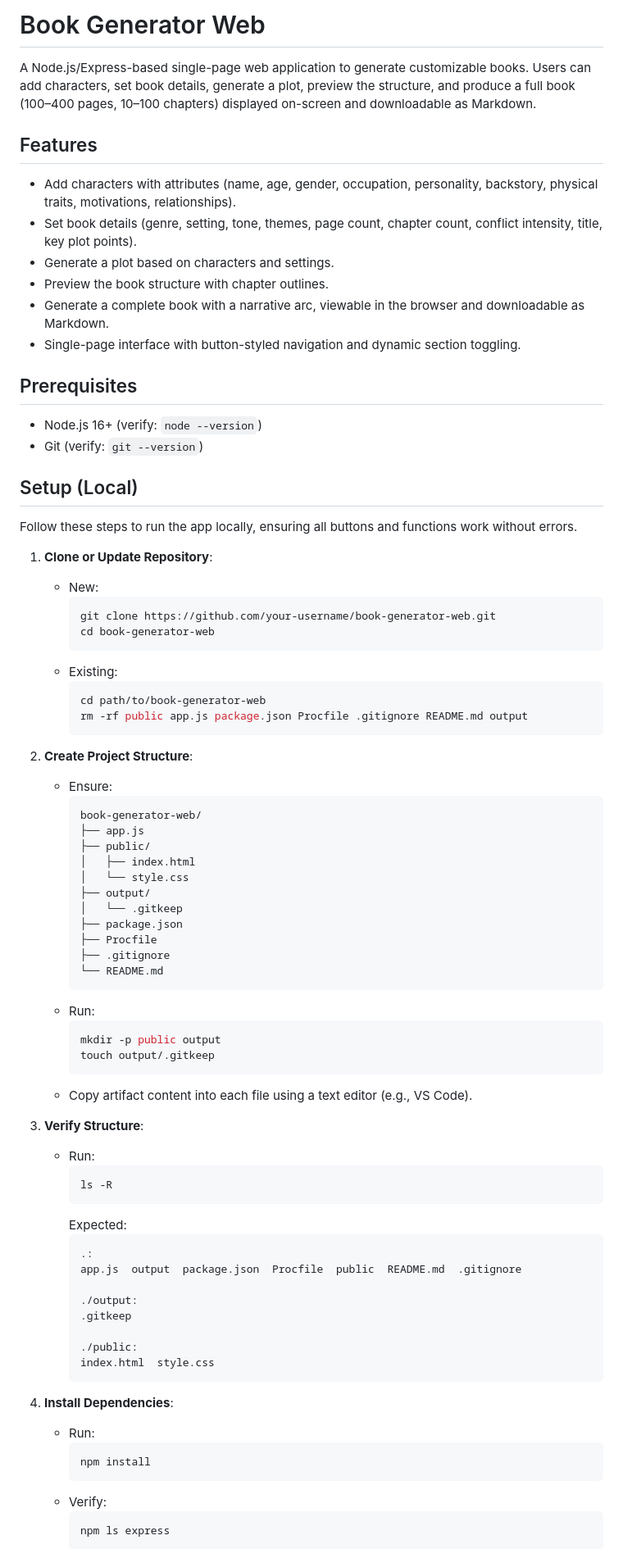
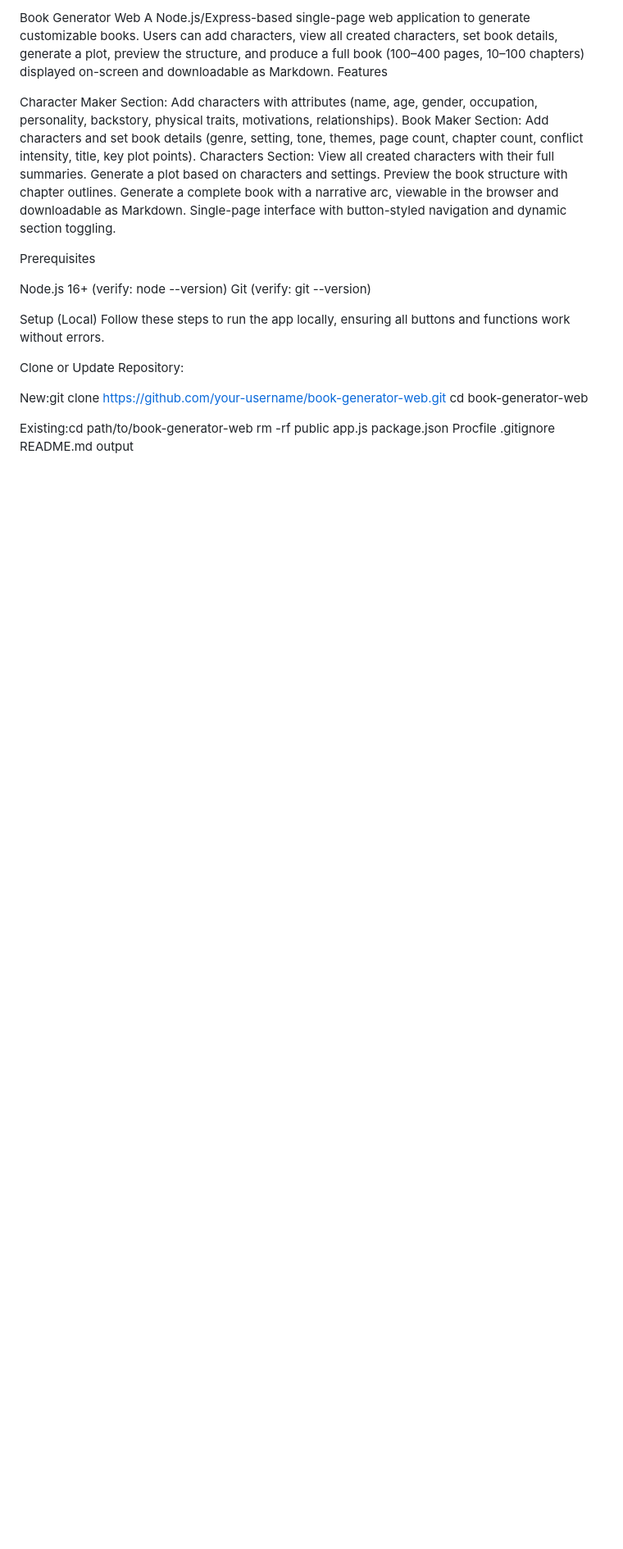
Before and after one commit to HugthePug1234/BOOKS-GENERATOR, a Markdown page: README.markdown, the part around the change printed below. Shown: that part at 82% size. Drawn GitHub-style; blank space fills up the shorter version.

````diff
--- a/README.markdown
+++ b/README.markdown
@@ -1,80 +1,31 @@
-# Book Generator Web
+Book Generator Web
+A Node.js/Express-based single-page web application to generate customizable books. Users can add characters, view all created characters, set book details, generate a plot, preview the structure, and produce a full book (100–400 pages, 10–100 chapters) displayed on-screen and downloadable as Markdown.
+Features
 
-A Node.js/Express-based single-page web application to generate customizable books. Users can add characters, set book details, generate a plot, preview the structure, and produce a full book (100–400 pages, 10–100 chapters) displayed on-screen and downloadable as Markdown.
+Character Maker Section: Add characters with attributes (name, age, gender, occupation, personality, backstory, physical traits, motivations, relationships).
+Book Maker Section: Add characters and set book details (genre, setting, tone, themes, page count, chapter count, conflict intensity, title, key plot points).
+Characters Section: View all created characters with their full summaries.
+Generate a plot based on characters and settings.
+Preview the book structure with chapter outlines.
+Generate a complete book with a narrative arc, viewable in the browser and downloadable as Markdown.
+Single-page interface with button-styled navigation and dynamic section toggling.
 
-## Features
-- Add characters with attributes (name, age, gender, occupation, personality, backstory, physical traits, motivations, relationships).
-- Set book details (genre, setting, tone, themes, page count, chapter count, conflict intensity, title, key plot points).
-- Generate a plot based on characters and settings.
-- Preview the book structure with chapter outlines.
-- Generate a complete book with a narrative arc, viewable in the browser and downloadable as Markdown.
-- Single-page interface with button-styled navigation and dynamic section toggling.
+Prerequisites
 
-## Prerequisites
-- Node.js 16+ (verify: `node --version`)
-- Git (verify: `git --version`)
+Node.js 16+ (verify: node --version)
+Git (verify: git --version)
 
-## Setup (Local)
+Setup (Local)
 Follow these steps to run the app locally, ensuring all buttons and functions work without errors.
 
-1. **Clone or Update Repository**:
-   - New:
-     ```bash
-     git clone https://github.com/your-username/book-generator-web.git
-     cd book-generator-web
-     ```
-   - Existing:
-     ```bash
-     cd path/to/book-generator-web
-     rm -rf public app.js package.json Procfile .gitignore README.md output
-     ```
+Clone or Update Repository:
 
-2. **Create Project Structure**:
-   - Ensure:
-     ```
-     book-generator-web/
-     ├── app.js
-     ├── public/
-     │   ├── index.html
-     │   └── style.css
-     ├── output/
-     │   └── .gitkeep
-     ├── package.json
-     ├── Procfile
-     ├── .gitignore
-     └── README.md
-     ```
-   - Run:
-     ```bash
-     mkdir -p public output
-     touch output/.gitkeep
-     ```
-   - Copy artifact content into each file using a text editor (e.g., VS Code).
+New:git clone https://github.com/your-username/book-generator-web.git
+cd book-generator-web
 
-3. **Verify Structure**:
-   - Run:
-     ```bash
-     ls -R
-     ```
-     Expected:
-     ```
-     .:
-     app.js  output  package.json  Procfile  public  README.md  .gitignore
 
-     ./output:
-     .gitkeep
+Existing:cd path/to/book-generator-web
+rm -rf public app.js package.json Procfile .gitignore README.md output
 
-     ./public:
-     index.html  style.css
-     ```
 
-4. **Install Dependencies**:
-   - Run:
-     ```bash
-     npm install
-     ```
-   - Verify:
-     ```bash
-     npm ls express
-     ```
 
````
Also changed, not shown: other parts of README.markdown (+184 -111 lines).
